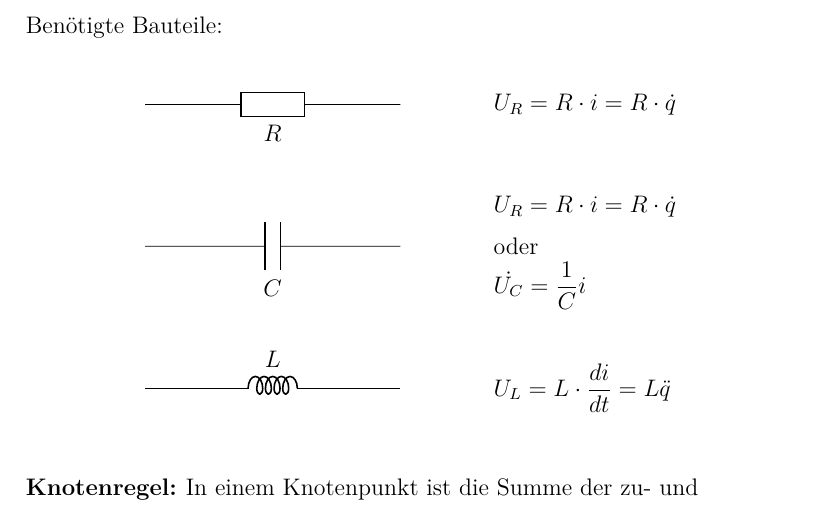
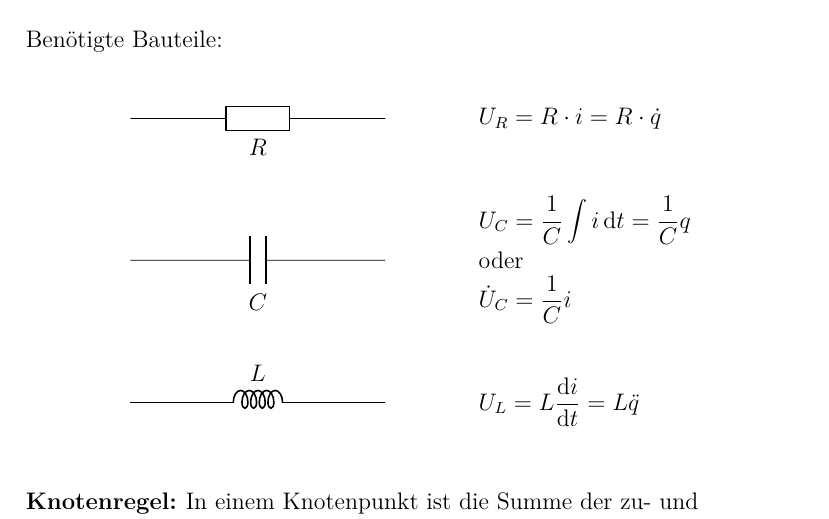
Before and after one commit to shaerdi/DWWSkript, a LaTeX document (DWW_Skript.tex, which reads Chapters/kapitel1_2.tex): part of page 8 of 56, cut so that both start at the same text. Compiled offline with pdfLaTeX; a LaTeX package or settings file that is missing is left out.

Commit message:
Korrektur

```diff
--- a/Chapters/kapitel1_2.tex
+++ b/Chapters/kapitel1_2.tex
@@ -8,12 +8,13 @@ Benötigte Bauteile:
         \node[right] at (6,5) { $U_R =R\cdot i=R\cdot\dot{q}$};
 
         \draw (0,2.5) to [C, l_=$C$] +(4.5,0);
-        \node[right] at (6,2.5+0.7) { $U_R = R\cdot i=R\cdot\dot{q}$};
+        \node[right] at (6,2.5+0.7) { $U_C = \dfrac{1}{C}\displaystyle\int
+        i\,\mathrm{d}t=\dfrac{1}{C}q$};
         \node[right] at (6,2.5) {oder};
-        \node[right] at (6,2.5-0.7) { $\dot{U_C}= \dfrac{1}{C}i$};
+        \node[right] at (6,2.5-0.7) { $\dot{U}_C= \dfrac{1}{C}i$};
 
         \draw (0,0) to [L, l=$L$] +(4.5,0);
-        \node[right] at (6,0) {$U_L = L\cdot \dfrac{di}{dt}=L\ddot{q}$};
+        \node[right] at (6,0) {$U_L = L\dfrac{\mathrm{d}i}{\mathrm{d}t}=L\ddot{q}$};
     \end{circuitikz}
 \end{center}
 
```
